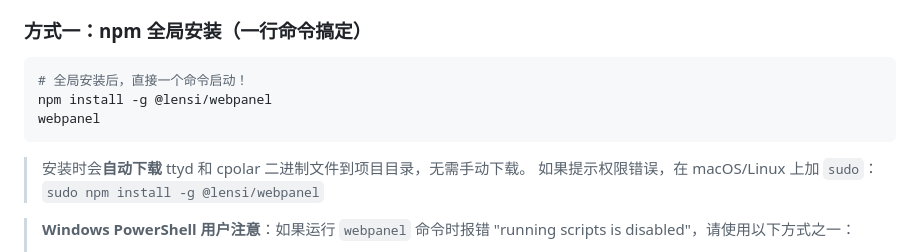
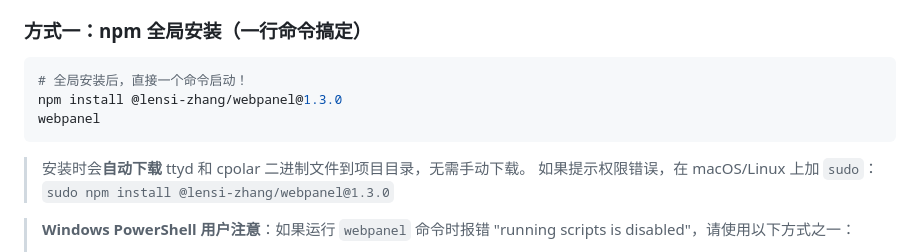
Before and after one commit to Lensi-zhang/webpanel, a Markdown page: README.md, the part around the change. GitHub-like rendering.

Commit message:
Update installation command for webpanel package

````diff
--- a/README.md
+++ b/README.md
@@ -45,12 +45,12 @@
 
 ```bash
 # 全局安装后，直接一个命令启动！
-npm install -g @lensi/webpanel
+npm install @lensi-zhang/webpanel@1.3.0
 webpanel
 ```
 
 > 安装时会**自动下载** ttyd 和 cpolar 二进制文件到项目目录，无需手动下载。
-> 如果提示权限错误，在 macOS/Linux 上加 `sudo`：`sudo npm install -g @lensi/webpanel`
+> 如果提示权限错误，在 macOS/Linux 上加 `sudo`：`sudo npm install @lensi-zhang/webpanel@1.3.0`
 
 > **Windows PowerShell 用户注意**：如果运行 `webpanel` 命令时报错 "running scripts is disabled"，请使用以下方式之一：
 > 1. 使用命令提示符（CMD）而不是 PowerShell
````
